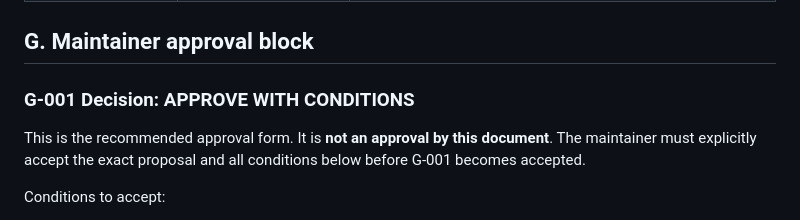
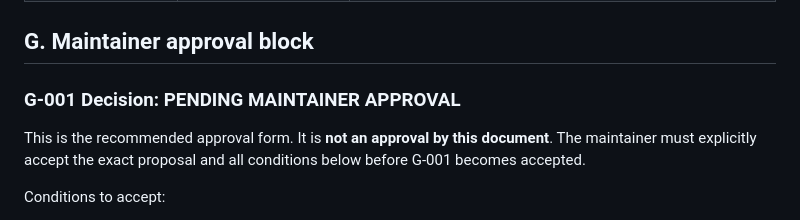
Before and after one commit to cto-revive/business-os, a Markdown page: docs/G-001-DECISION-CLOSURE.md, the part around the change. GitHub-like rendering.

Commit message:
docs: mark G-001 approval as pending

```diff
--- a/docs/G-001-DECISION-CLOSURE.md
+++ b/docs/G-001-DECISION-CLOSURE.md
@@ -180,7 +180,7 @@ G-009 deployment/CI/CD/operations ───────────────
 
 ## G. Maintainer approval block
 
-### G-001 Decision: APPROVE WITH CONDITIONS
+### G-001 Decision: PENDING MAINTAINER APPROVAL
 
 This is the recommended approval form. It is **not an approval by this document**. The maintainer must explicitly accept the exact proposal and all conditions below before G-001 becomes accepted.
 
```
